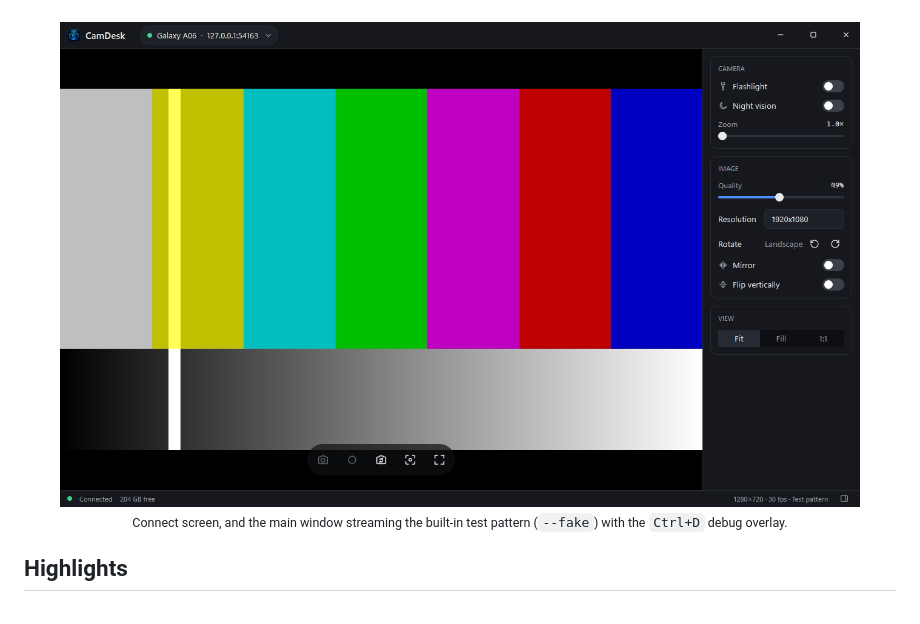
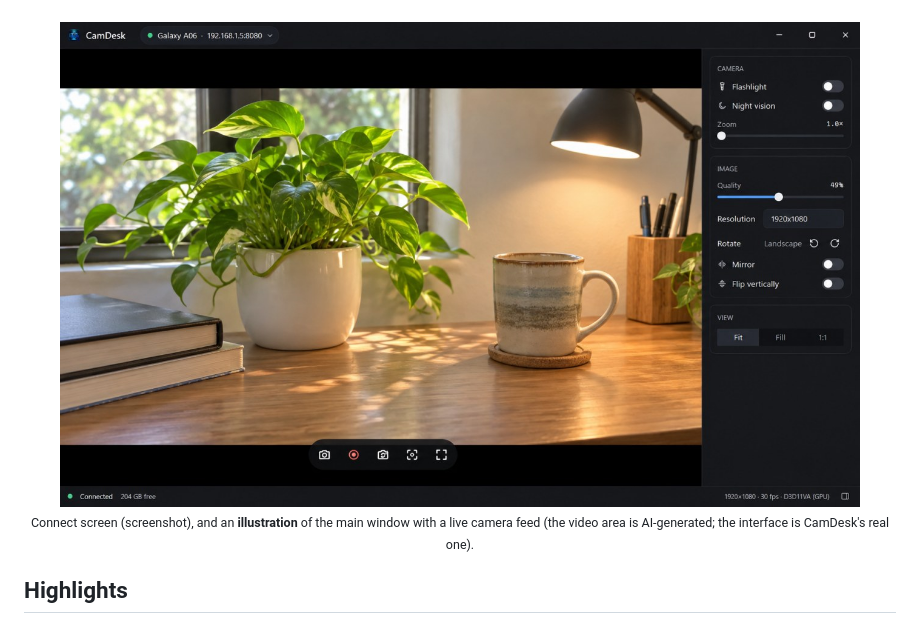
Before and after one commit to DilshanRanabahu/camdesk, a Markdown page: README.md, the part around the change. GitHub-like rendering; pictures changed too: docs/assets/main-window.jpg (added), docs/assets/main-window.png (deleted).

Commit message:
docs: README main-window image with a live camera feed (illustration)
Replace the test-pattern screenshot with an illustration of the main
window showing a camera feed. The caption and alt text say the video
area is AI-generated; the interface is CamDesk's real one.
JPEG 1320x800 (157 KB) instead of the 2.1 MB source PNG.

Co-Authored-By: Claude Opus 5.5 <noreply@anthropic.com>

```diff
--- a/README.md
+++ b/README.md
@@ -24,9 +24,9 @@ A smooth, modern Windows desktop app to view, record and control an Android phon
 <p align="center">
   <img src="docs/assets/connect-screen.png" alt="CamDesk connect screen: IP address, port, login and recent cameras" width="800">
   <br><br>
-  <img src="docs/assets/main-window.png" alt="CamDesk main window streaming the test pattern with the Ctrl+D debug overlay: 30 FPS, 0 dropped frames" width="800">
+  <img src="docs/assets/main-window.jpg" alt="Illustration of the CamDesk main window showing a live phone-camera feed of a desk with a plant and a coffee mug, with the camera and image controls in the side panel" width="800">
   <br>
-  <sub>Connect screen, and the main window streaming the built-in test pattern (<code>--fake</code>) with the <code>Ctrl+D</code> debug overlay.</sub>
+  <sub>Connect screen (screenshot), and an <b>illustration</b> of the main window with a live camera feed (the video area is AI-generated; the interface is CamDesk's real one).</sub>
 </p>
 
 ## Highlights
```
Also changed, not shown: docs/ui-design.md (+1 -1 lines).
